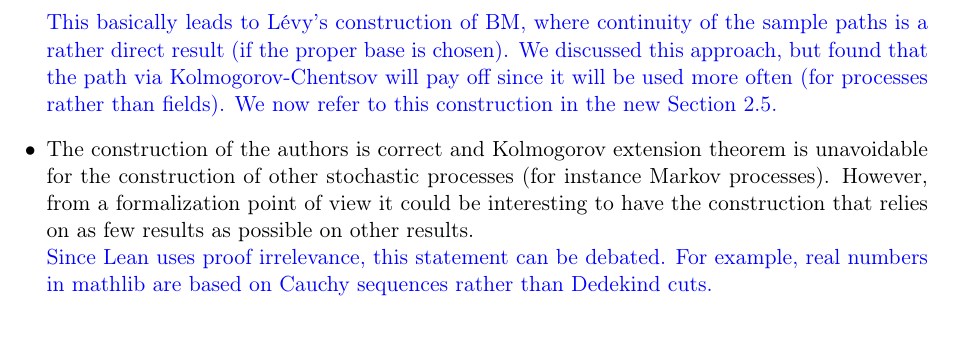
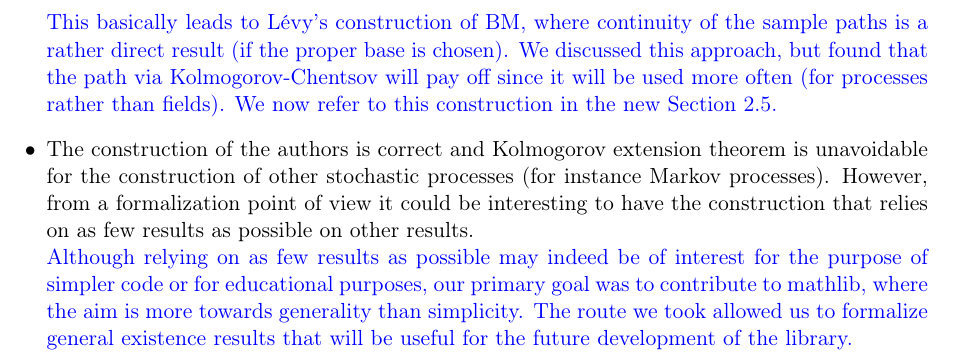
Before and after one commit to RemyDegenne/brownian-motion, a LaTeX document (BM_paper/Answers_Report_69.tex): part of page 3 of 3, cut so that both start at the same text. Compiled offline with pdfLaTeX.

Commit message:
Apply suggestion from @EtienneC30
Co-authored-by: Etienne Marion <66847262+EtienneC30@users.noreply.github.com>

```diff
--- a/BM_paper/Answers_Report_69.tex
+++ b/BM_paper/Answers_Report_69.tex
@@ -56,7 +56,7 @@ The typos and small changes you suggested were carried out without further menti
   theorem is unavoidable for the construction of other stochastic processes
   (for instance Markov processes). However, from a formalization point of
   view it could be interesting to have the construction that relies on as few results as possible on other results.
-  \\{\color{blue} Since Lean uses proof irrelevance, this statement can be debated. For example, real numbers in mathlib are based on Cauchy sequences rather than Dedekind cuts.}
+  \\{\color{blue} Although relying on as few results as possible may indeed be of interest for the purpose of simpler code or for educational purposes, our primary goal was to contribute to mathlib, where the aim is more towards generality than simplicity. The route we took allowed us to formalize general existence results that will be useful for the future development of the library.}
 \end{itemize}
 
 \end{document}
```
